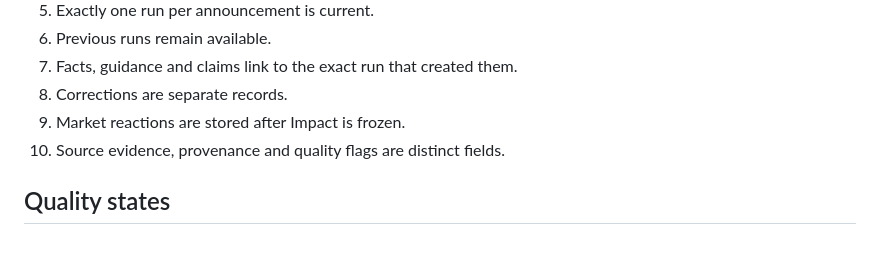
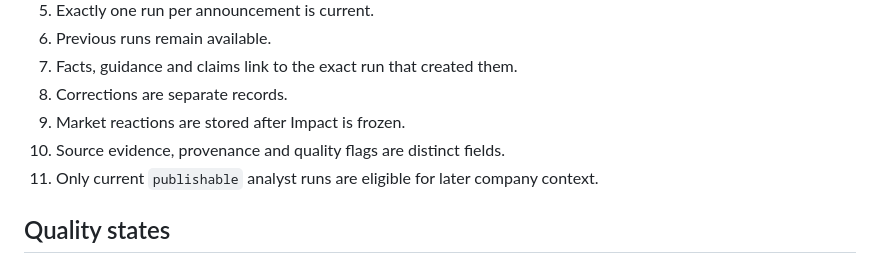
Before and after one commit to smallcapsbigbags/smallcaps-ai, a Markdown page: docs/ARCHITECTURE.md, the part around the change. Rendered like a GitHub page.

```diff
--- a/docs/ARCHITECTURE.md
+++ b/docs/ARCHITECTURE.md
@@ -70,6 +70,7 @@ Manual ingestion is a QA/recovery fallback.
 8. Corrections are separate records.
 9. Market reactions are stored after Impact is frozen.
 10. Source evidence, provenance and quality flags are distinct fields.
+11. Only current `publishable` analyst runs are eligible for later company context.
 
 ## Quality states
 
```
Also changed, not shown: README.md (+2 -0 lines), docs/PASS-1-AUDIT-RESULTS.md (+1 -1 lines).
